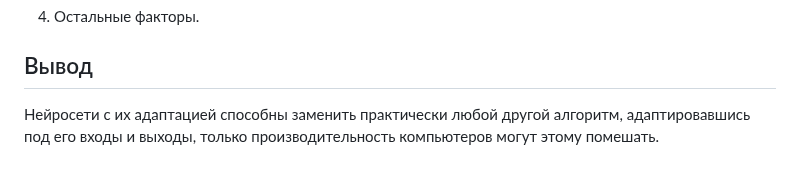
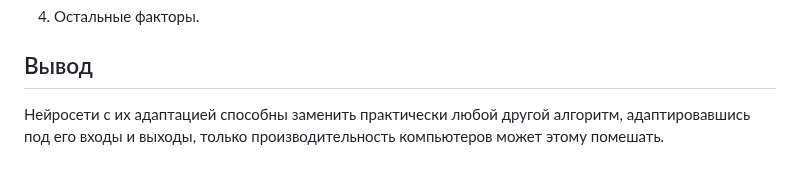
Before and after one commit to VDVVAH/NeuroHelloWorld, a Markdown page: Презентация.md, the part around one of its changes. Drawn GitHub-style.

Commit message:
Update Презентация.md
Corrected a grammatical error and improved the position of the formula.

```diff
--- a/Презентация.md
+++ b/Презентация.md
@@ -84,4 +85,4 @@ $\Sigma_{i=1}^{n}$ - обозначение суммы по i от единиц
 4. Остальные факторы.
 
 ## Вывод
-Нейросети с их адаптацией способны заменить практически любой другой алгоритм, адаптировавшись под его входы и выходы, только производительность компьютеров могут этому помешать.
+Нейросети с их адаптацией способны заменить практически любой другой алгоритм, адаптировавшись под его входы и выходы, только производительность компьютеров может этому помешать.
```
Also changed, not shown: other parts of Презентация.md (+1 -0 lines).
